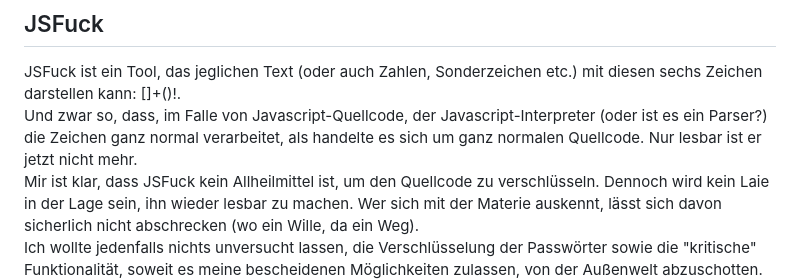
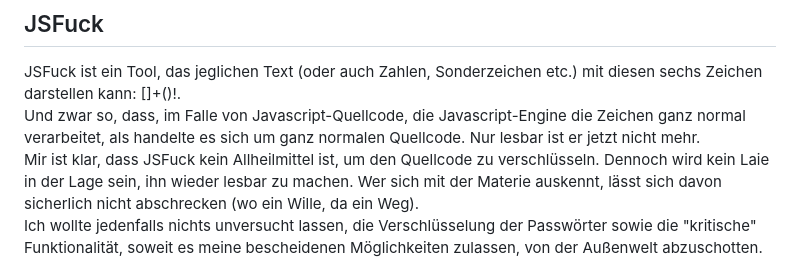
Before and after one commit to ManuelPeh76/Zugangsverwaltung, a Markdown page: readme.md, the part around the change. Rendered like a GitHub page.

```diff
--- a/readme.md
+++ b/readme.md
@@ -115,7 +115,7 @@ Die erstellten Installationsdateien (.exe und .msi, du hast die Wahl) findest du
 
 ## JSFuck
 JSFuck ist ein Tool, das jeglichen Text (oder auch Zahlen, Sonderzeichen etc.) mit diesen sechs Zeichen darstellen kann: []+()!.<br>
-Und zwar so, dass, im Falle von Javascript-Quellcode, der Javascript-Interpreter (oder ist es ein Parser?) die Zeichen ganz normal verarbeitet, als handelte es sich um ganz normalen Quellcode. Nur lesbar ist er jetzt nicht mehr.<br>
+Und zwar so, dass, im Falle von Javascript-Quellcode, die Javascript-Engine die Zeichen ganz normal verarbeitet, als handelte es sich um ganz normalen Quellcode. Nur lesbar ist er jetzt nicht mehr.<br>
 Mir ist klar, dass JSFuck kein Allheilmittel ist, um den Quellcode zu verschlüsseln. Dennoch wird kein Laie in der Lage sein, ihn wieder lesbar zu machen. Wer sich mit der Materie auskennt, lässt sich davon sicherlich nicht abschrecken (wo ein Wille, da ein Weg).<br>
 Ich wollte jedenfalls nichts unversucht lassen, die Verschlüsselung der Passwörter sowie die "kritische" Funktionalität, soweit es meine bescheidenen Möglichkeiten zulassen, von der Außenwelt abzuschotten.<br>
 Soweit meine Beweggründe zur Verwendung von JSFuck.
```
